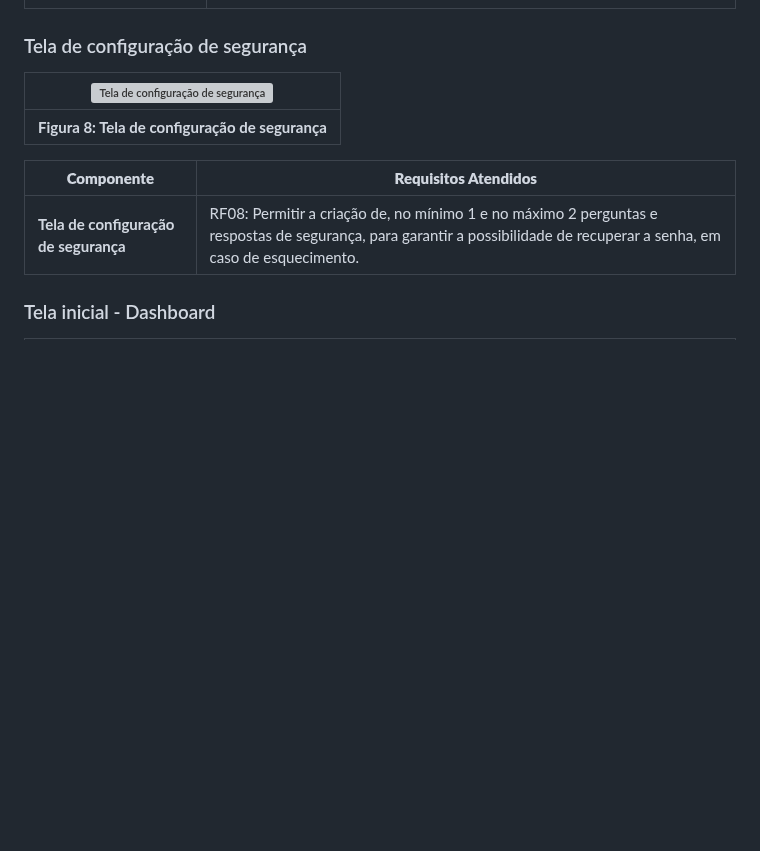
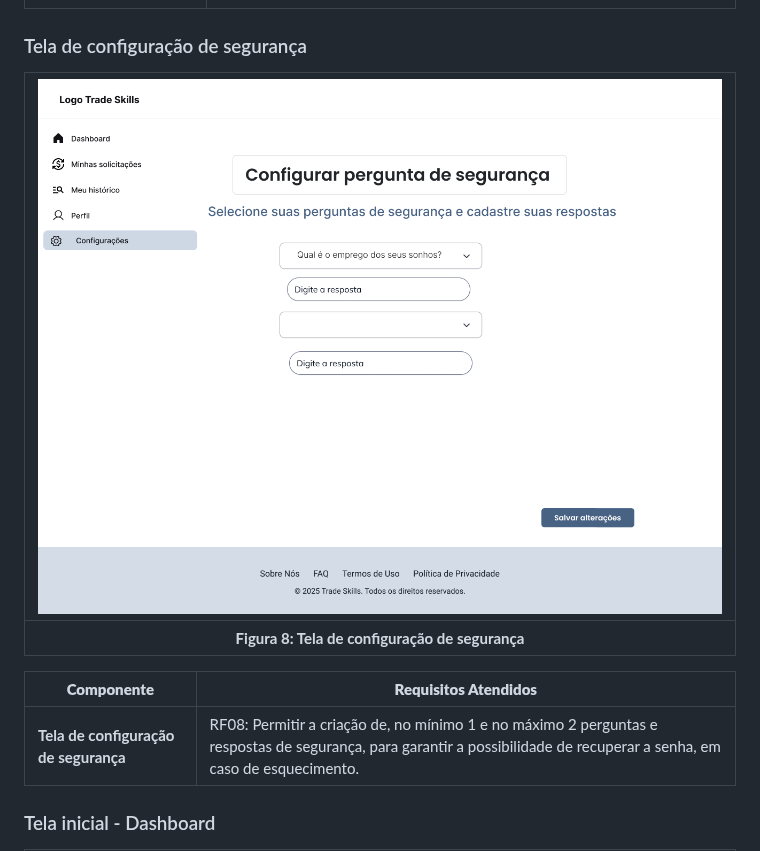
Before and after one commit to ICEI-PUC-Minas-PMV-SI/pmv-si-2025-2-pe1-t1-projtradeskills, a Markdown page: docs/interface.md, the part around one of its changes. Drawn GitHub-style; blank space fills up the shorter version; grey boxes are pictures that could not be loaded.

Commit message:
docs: atualizacao interface

```diff
--- a/docs/interface.md
+++ b/docs/interface.md
@@ -85,7 +85,7 @@ São protótipos usados em design de interface para sugerir a estrutura de um si
 
 ### Tela de configuração de segurança
 
-|![Tela de configuração de segurança](img/wireframes/RF8-ConfiguracaoSeguranca.png)|
+|![Tela de configuração de segurança](img/wireframes/RF8-ConfiguracaoSeg.png)|
 |:--------------------------------------------------------------------------------------------:|
 | **Figura 8: Tela de configuração de segurança**
 
```
Also changed, not shown: other parts of docs/interface.md (+1 -1 lines).
